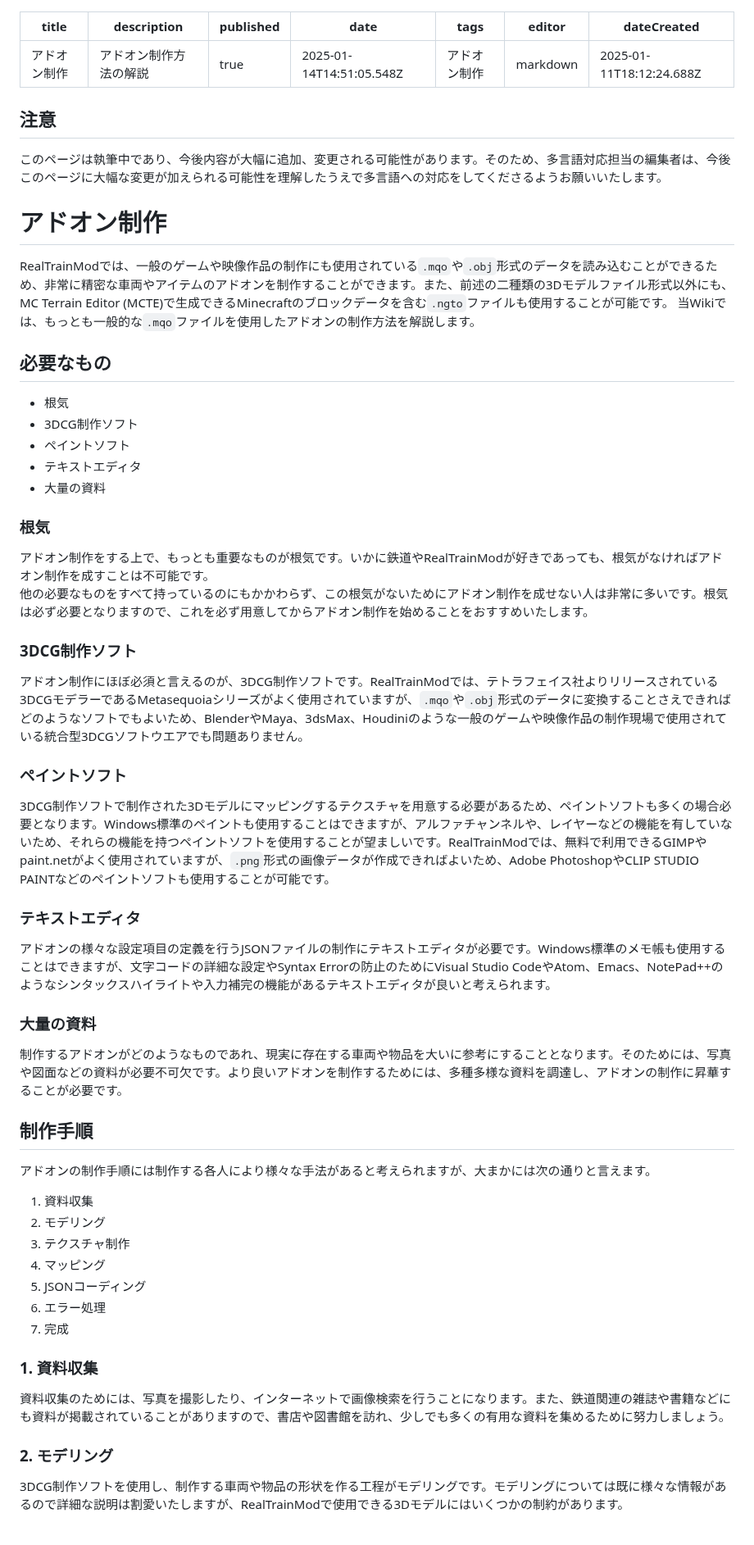
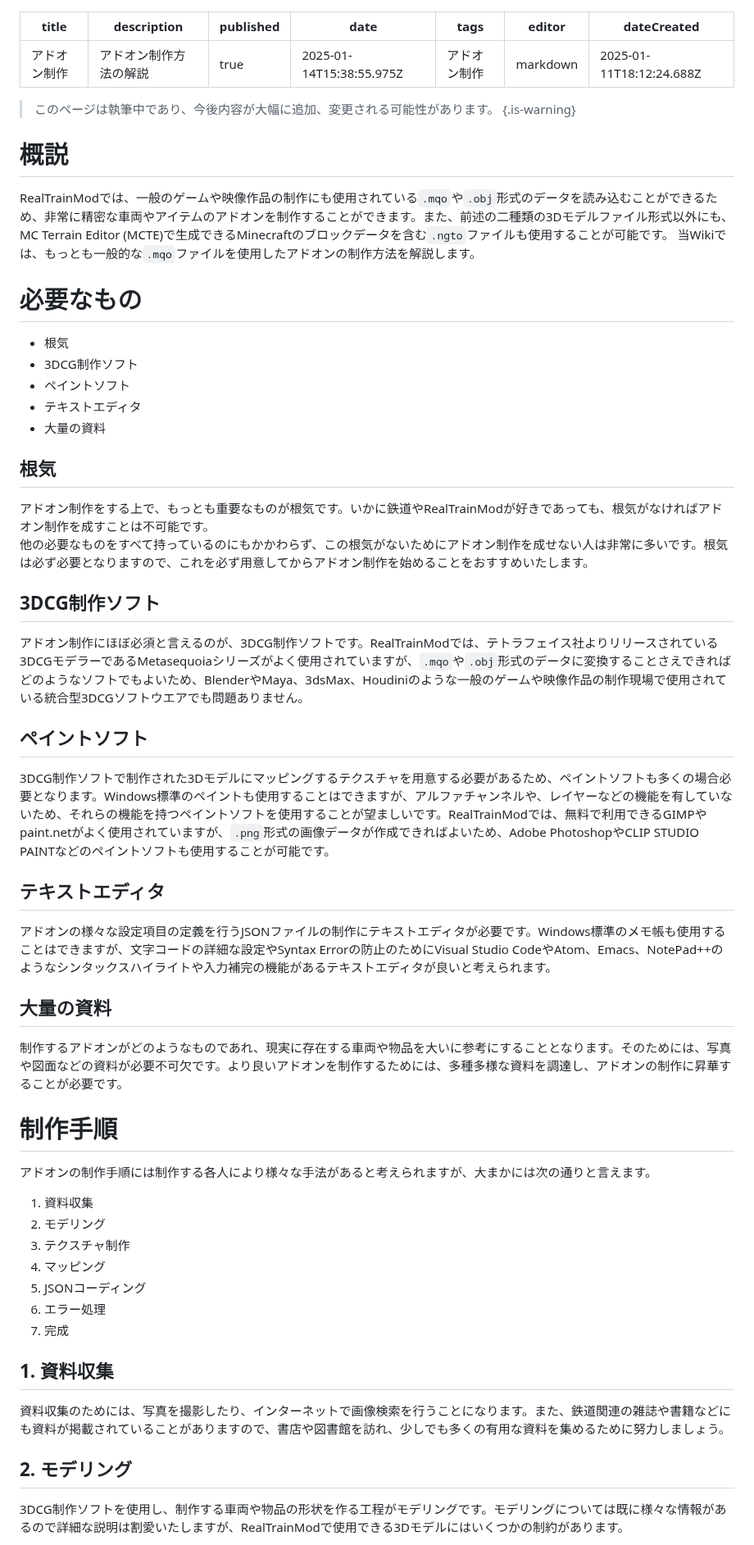
Before and after one commit to Builder256/RTM-Wiki, a Markdown page: addon-dev.md, the part around one of its changes. Shown at 82% size. GitHub-like rendering.

Commit message:
docs: update addon-dev

```diff
--- a/addon-dev.md
+++ b/addon-dev.md
@@ -2,20 +2,21 @@
 title: アドオン制作
 description: アドオン制作方法の解説
 published: true
-date: 2025-01-14T14:51:05.548Z
+date: 2025-01-14T15:38:55.975Z
 tags: アドオン制作
 editor: markdown
 dateCreated: 2025-01-11T18:12:24.688Z
 ---
 
-## 注意
-このページは執筆中であり、今後内容が大幅に追加、変更される可能性があります。そのため、多言語対応担当の編集者は、今後このページに大幅な変更が加えられる可能性を理解したうえで多言語への対応をしてくださるようお願いいたします。
+> このページは執筆中であり、今後内容が大幅に追加、変更される可能性があります。
+{.is-warning}
 
-# アドオン制作
+# 概説
+
 RealTrainModでは、一般のゲームや映像作品の制作にも使用されている`.mqo`や`.obj`形式のデータを読み込むことができるため、非常に精密な車両やアイテムのアドオンを制作することができます。また、前述の二種類の3Dモデルファイル形式以外にも、MC Terrain Editor (MCTE)で生成できるMinecraftのブロックデータを含む`.ngto`ファイルも使用することが可能です。
 当Wikiでは、もっとも一般的な`.mqo`ファイルを使用したアドオンの制作方法を解説します。
 
-## 必要なもの
+# 必要なもの
 
 * 根気
 * 3DCG制作ソフト
@@ -23,28 +24,28 @@ RealTrainModでは、一般のゲームや映像作品の制作にも使用さ
 * テキストエディタ
 * 大量の資料
 
-### 根気
+## 根気
 
 アドオン制作をする上で、もっとも重要なものが根気です。いかに鉄道やRealTrainModが好きであっても、根気がなければアドオン制作を成すことは不可能です。
 他の必要なものをすべて持っているのにもかかわらず、この根気がないためにアドオン制作を成せない人は非常に多いです。根気は必ず必要となりますので、これを必ず用意してからアドオン制作を始めることをおすすめいたします。
 
-### 3DCG制作ソフト
+## 3DCG制作ソフト
 
 アドオン制作にほぼ必須と言えるのが、3DCG制作ソフトです。RealTrainModでは、テトラフェイス社よりリリースされている3DCGモデラーであるMetasequoiaシリーズがよく使用されていますが、`.mqo`や`.obj`形式のデータに変換することさえできればどのようなソフトでもよいため、BlenderやMaya、3dsMax、Houdiniのような一般のゲームや映像作品の制作現場で使用されている統合型3DCGソフトウエアでも問題ありません。
 
-### ペイントソフト
+## ペイントソフト
 
 3DCG制作ソフトで制作された3Dモデルにマッピングするテクスチャを用意する必要があるため、ペイントソフトも多くの場合必要となります。Windows標準のペイントも使用することはできますが、アルファチャンネルや、レイヤーなどの機能を有していないため、それらの機能を持つペイントソフトを使用することが望ましいです。RealTrainModでは、無料で利用できるGIMPやpaint.netがよく使用されていますが、`.png`形式の画像データが作成できればよいため、Adobe PhotoshopやCLIP STUDIO PAINTなどのペイントソフトも使用することが可能です。
 
-### テキストエディタ
+## テキストエディタ
 
 アドオンの様々な設定項目の定義を行うJSONファイルの制作にテキストエディタが必要です。Windows標準のメモ帳も使用することはできますが、文字コードの詳細な設定やSyntax Errorの防止のためにVisual Studio CodeやAtom、Emacs、NotePad++のようなシンタックスハイライトや入力補完の機能があるテキストエディタが良いと考えられます。
 
-### 大量の資料
+## 大量の資料
 
 制作するアドオンがどのようなものであれ、現実に存在する車両や物品を大いに参考にすることとなります。そのためには、写真や図面などの資料が必要不可欠です。より良いアドオンを制作するためには、多種多様な資料を調達し、アドオンの制作に昇華することが必要です。
 
-## 制作手順
+# 制作手順
 
 アドオンの制作手順には制作する各人により様々な手法があると考えられますが、大まかには次の通りと言えます。
 
@@ -56,11 +57,11 @@ RealTrainModでは、一般のゲームや映像作品の制作にも使用さ
 6. エラー処理
 7. 完成
 
-### 1. 資料収集
+## 1. 資料収集
 
 資料収集のためには、写真を撮影したり、インターネットで画像検索を行うことになります。また、鉄道関連の雑誌や書籍などにも資料が掲載されていることがありますので、書店や図書館を訪れ、少しでも多くの有用な資料を集めるために努力しましょう。
 
-### 2. モデリング
+## 2. モデリング
 
 3DCG制作ソフトを使用し、制作する車両や物品の形状を作る工程がモデリングです。モデリングについては既に様々な情報があるので詳細な説明は割愛いたしますが、RealTrainModで使用できる3Dモデルにはいくつかの制約があります。
 
```
Also changed, not shown: other parts of addon-dev.md (+10 -10 lines).
